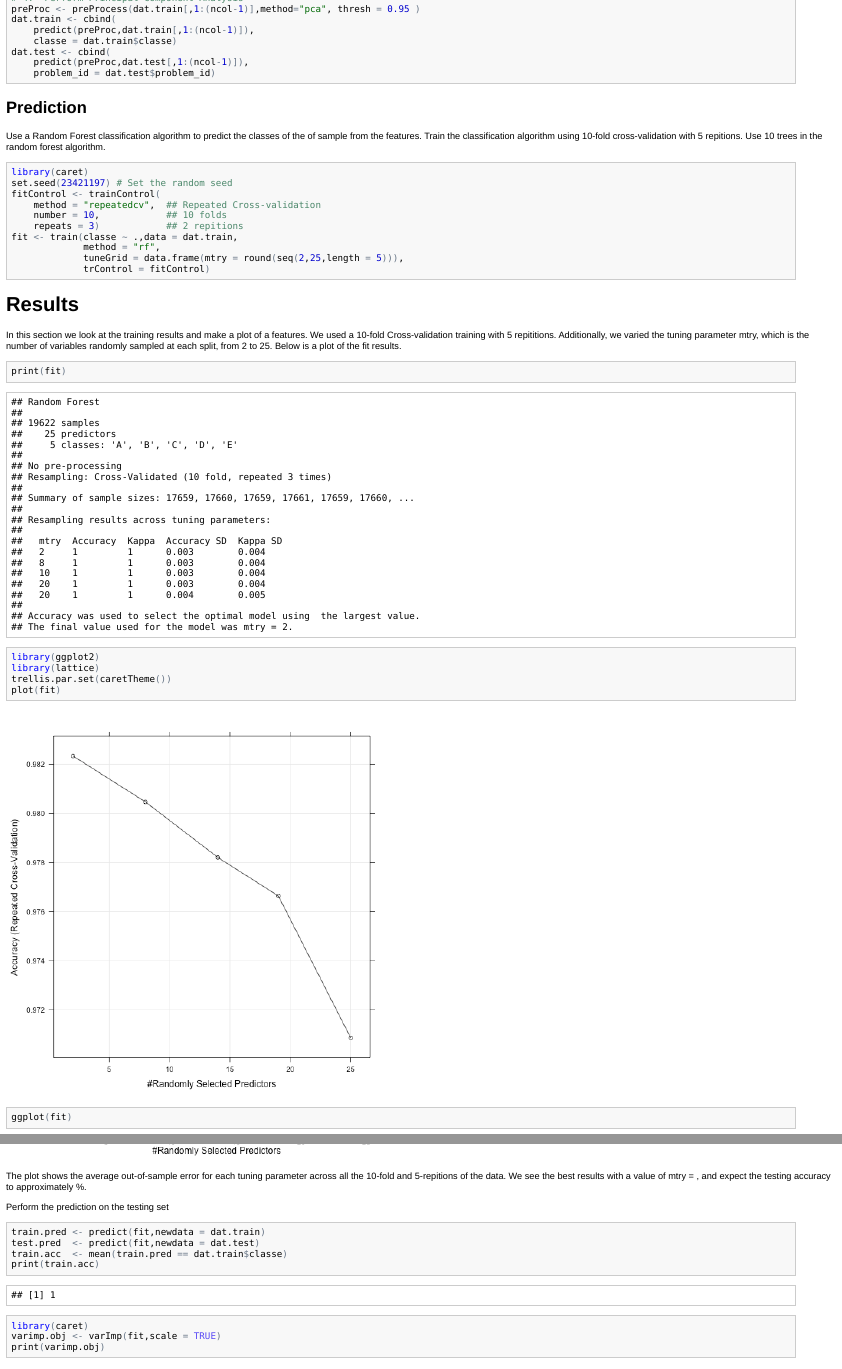
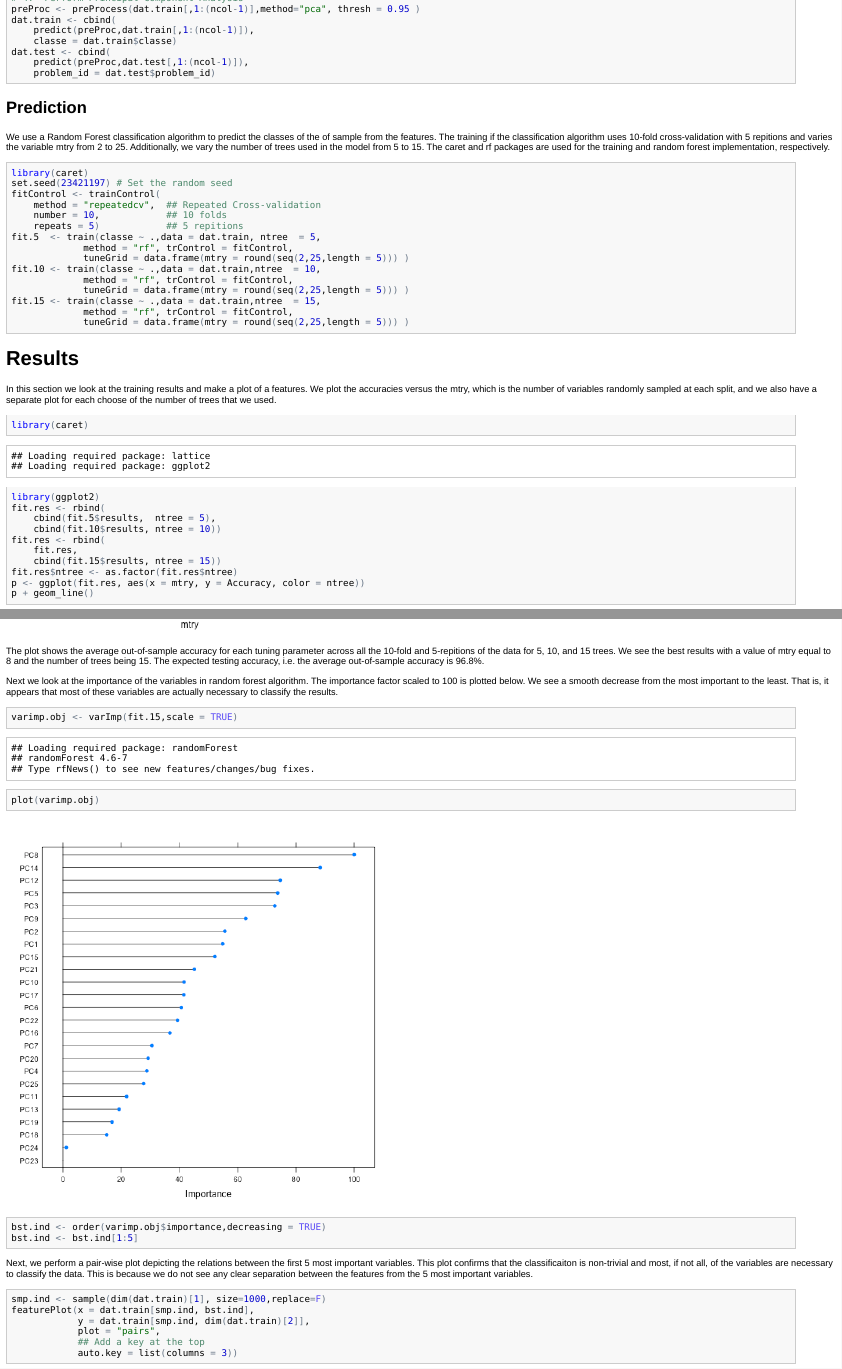
Before and after one commit to 24westcolorado/practmach_proj, an R Markdown document (project_writeup.Rmd): the page in a window 1100 px wide, from 1030 px down before the commit and from 1140 px down after it, so that both start at the same text, and a second part further down, joined at a grey line. The pictures show the output file project_writeup.html that the author committed with the source, opened offline.

Commit message:
updates v3

````diff
--- a/project_writeup.Rmd
+++ b/project_writeup.Rmd
@@ -77,10 +77,10 @@ dat.test <- cbind(
 
 ## Prediction
 
-Use a Random Forest classification algorithm to predict the classes of the
-of sample from the features.  Train the classification algorithm using
-10-fold cross-validation with 5 repitions.  Use 10 trees in the random
-forest algorithm.
+We use a Random Forest classification algorithm to predict the classes of the
+of sample from the features.  The training if the classification algorithm uses
+10-fold cross-validation with 5 repitions and varies the variable mtry from 2 to 25.
+Additionally, we vary the number of trees used in the model from 5 to 15.  The caret and rf packages are used for the training and random forest implementation, respectively.
 
 ```{r, cache=TRUE}
 library(caret)
@@ -88,43 +88,32 @@ set.seed(23421197) # Set the random seed
 fitControl <- trainControl(
     method = "repeatedcv",  ## Repeated Cross-validation
     number = 10,            ## 10 folds
-    repeats = 3)            ## 2 repitions
-fit <- train(classe ~ .,data = dat.train,
-             method = "rf",
-             tuneGrid = data.frame(mtry = round(seq(2,25,length = 5))),
-             trControl = fitControl)
+    repeats = 5)            ## 5 repitions
+fit.5  <- train(classe ~ .,data = dat.train, ntree  = 5,
+             method = "rf", trControl = fitControl,
+             tuneGrid = data.frame(mtry = round(seq(2,25,length = 5))) )
+fit.10 <- train(classe ~ .,data = dat.train,ntree  = 10,
+             method = "rf", trControl = fitControl,
+             tuneGrid = data.frame(mtry = round(seq(2,25,length = 5))) )
+fit.15 <- train(classe ~ .,data = dat.train,ntree  = 15,
+             method = "rf", trControl = fitControl,
+             tuneGrid = data.frame(mtry = round(seq(2,25,length = 5))) )
 ```
 
 # Results
 
-In this section we look at the training results and make a plot of a features.  We used a 10-fold Cross-validation training with 5 repititions.  Additionally, we varied the tuning parameter mtry, which is the number of variables randomly sampled at each split, from 2 to 25.  Below is a plot of the fit results.
-
-```{r}
-print(fit)
-```
-
-```{r}
-library(ggplot2)
-library(lattice)
-trellis.par.set(caretTheme())
-plot(fit)
-ggplot(fit)
-```
-
-The plot shows the average out-of-sample error for each tuning parameter across all the 10-fold and 5-repitions of the data.  We see the best results with a value of mtry = , and expect the testing accuracy to approximately %.
-
-
-
-Perform the prediction on the testing set
-
-```{r}
-train.pred <- predict(fit,newdata = dat.train)
-test.pred  <- predict(fit,newdata = dat.test)
-train.acc  <- mean(train.pred == dat.train$classe)
-print(train.acc)
-```
+In this section we look at the training results and make a plot of a features.  We plot the accuracies versus the mtry, which is the number of variables randomly sampled at each split, and we also have a separate plot for each choose of the number of trees that we used.
 
 ```{r}
 library(caret)
-varimp.obj <- varImp(fit,scale = TRUE)
-print(varimp.obj)
+library(ggplot2)
+fit.res <- rbind(
+    cbind(fit.5$results,  ntree = 5),
+    cbind(fit.10$results, ntree = 10))
+fit.res <- rbind(
+    fit.res,
+    cbind(fit.15$results, ntree = 15))
+fit.res$ntree <- as.factor(fit.res$ntree)
+p <- ggplot(fit.res, aes(x = mtry, y = Accuracy, color = ntree))
+p + geom_line()
+```
@@ -132,8 +120,15 @@ colnames(varimp.obj)
 
-bst.ind <- order(varimp.obj$importance$Overall, decreasing = TRUE)
+The plot shows the average out-of-sample accuracy for each tuning parameter across all the 10-fold and 5-repitions of the data for 5, 10, and 15 trees.  We see the best results with a value of mtry equal to 8 and the number of trees being 15.  The expected testing accuracy, i.e. the average out-of-sample accuracy is 96.8%.
+
+Next we look at the importance of the variables in random forest algorithm.  The importance factor scaled to 100 is plotted below.  We see a smooth decrease from the most important to the least.  That is, it appears that most of these variables are actually necessary to classify the results.
+```{r}
+varimp.obj <- varImp(fit.15,scale = TRUE)
+plot(varimp.obj)
+bst.ind <- order(varimp.obj$importance,decreasing = TRUE)
 bst.ind <- bst.ind[1:5]
 ```
 
+Next, we perform a pair-wise plot depicting the relations between the first 5 most important variables.  This plot confirms that the classificaiton is non-trivial and most, if not all, of the variables are necessary to classify the data.  This is because we do not see any clear separation between the features from the 5 most important variables.
 ```{r,fig.width=10, fig.height=10}
 smp.ind <- sample(dim(dat.train)[1], size=1000,replace=F)
 featurePlot(x = dat.train[smp.ind, bst.ind],
````
Also changed, not shown: README.md, figure/unnamed-chunk-4.png (added), figure/unnamed-chunk-5.png, figure/unnamed-chunk-51.png, figure/unnamed-chunk-52.png, figure/unnamed-chunk-6.png (added), figure/unnamed-chunk-8.png, project_writeup.html, project_writeup.md, project_writeup.Rmd (10 more changed lines), 1 other file.
